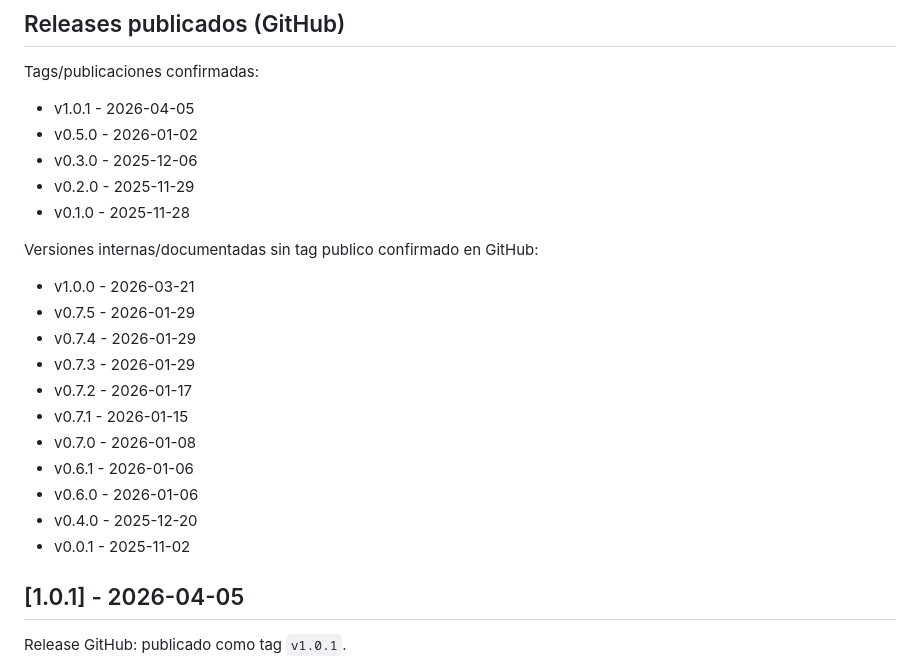
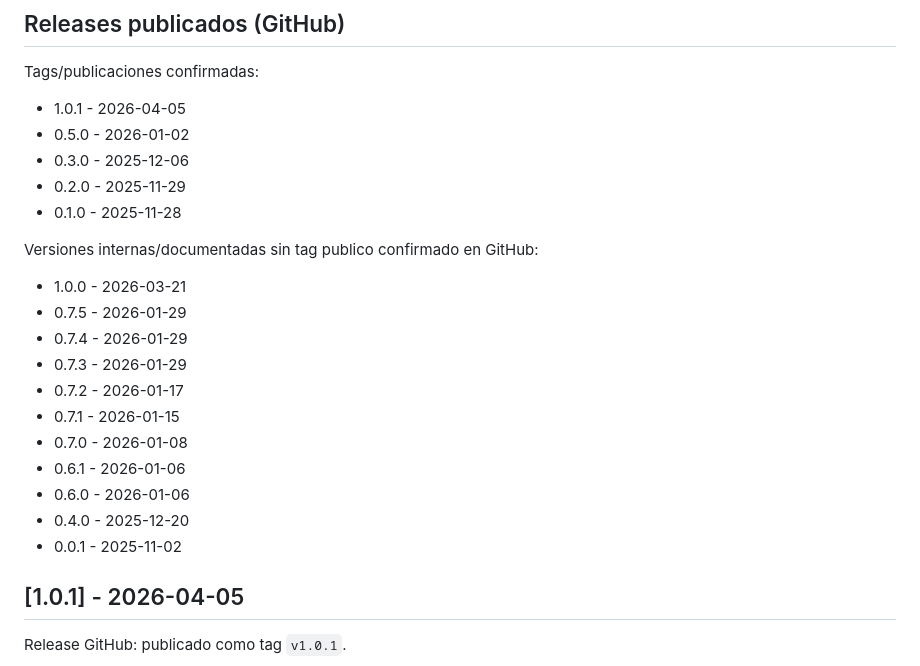
Before and after one commit to Glinbor10/SectorMindAI, a Markdown page: docs/CHANGELOG.md, the part around the change. Drawn GitHub-style.

Commit message:
docs(changelog): uniformar formato de versiones y releases

```diff
--- a/docs/CHANGELOG.md
+++ b/docs/CHANGELOG.md
@@ -5,24 +5,24 @@ Formato basado en Keep a Changelog y SemVer.
 ## Releases publicados (GitHub)
 
 Tags/publicaciones confirmadas:
-- v1.0.1 - 2026-04-05
-- v0.5.0 - 2026-01-02
-- v0.3.0 - 2025-12-06
-- v0.2.0 - 2025-11-29
-- v0.1.0 - 2025-11-28
+- 1.0.1 - 2026-04-05
+- 0.5.0 - 2026-01-02
+- 0.3.0 - 2025-12-06
+- 0.2.0 - 2025-11-29
+- 0.1.0 - 2025-11-28
 
 Versiones internas/documentadas sin tag publico confirmado en GitHub:
-- v1.0.0 - 2026-03-21
-- v0.7.5 - 2026-01-29
-- v0.7.4 - 2026-01-29
-- v0.7.3 - 2026-01-29
-- v0.7.2 - 2026-01-17
-- v0.7.1 - 2026-01-15
-- v0.7.0 - 2026-01-08
-- v0.6.1 - 2026-01-06
-- v0.6.0 - 2026-01-06
-- v0.4.0 - 2025-12-20
-- v0.0.1 - 2025-11-02
+- 1.0.0 - 2026-03-21
+- 0.7.5 - 2026-01-29
+- 0.7.4 - 2026-01-29
+- 0.7.3 - 2026-01-29
+- 0.7.2 - 2026-01-17
+- 0.7.1 - 2026-01-15
+- 0.7.0 - 2026-01-08
+- 0.6.1 - 2026-01-06
+- 0.6.0 - 2026-01-06
+- 0.4.0 - 2025-12-20
+- 0.0.1 - 2025-11-02
 
 ## [1.0.1] - 2026-04-05
 
```
